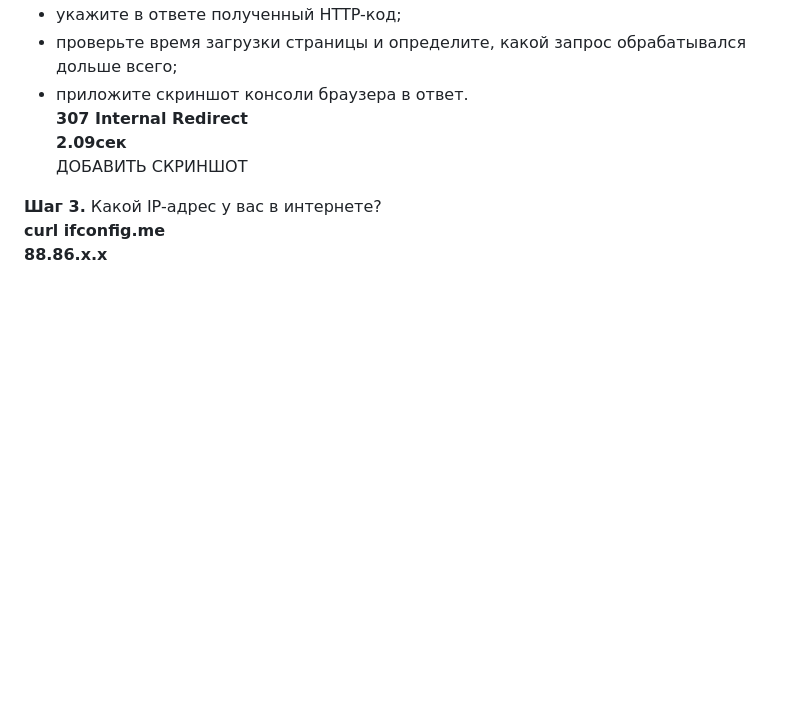
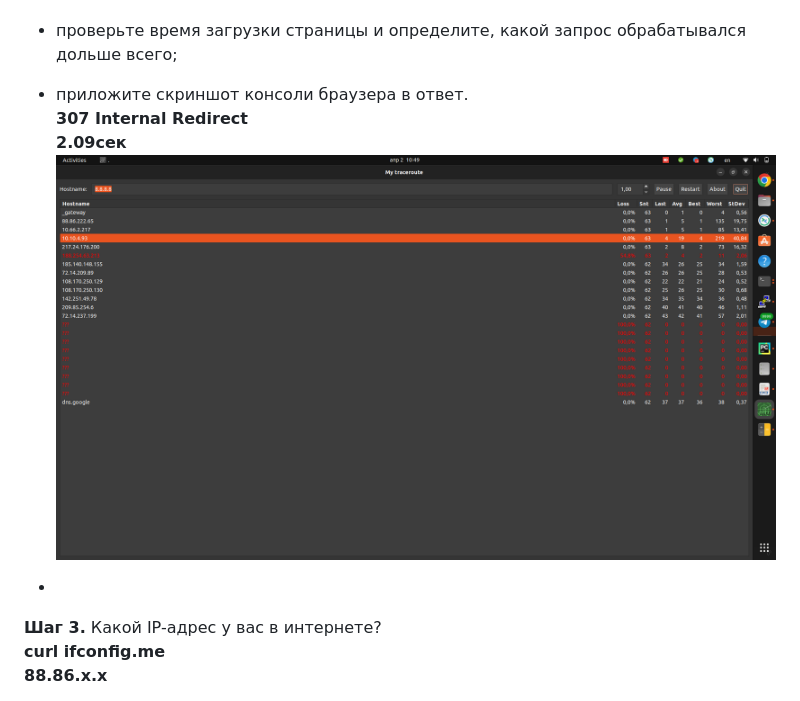
Before and after one commit to Alexander-Sharygin/devops-netology, a Markdown page: 03-sysadmin-06-net/README.md, the part around the change. Rendered like a GitHub page; blank space fills up the shorter version.

Commit message:
coomit homework2

```diff
--- a/03-sysadmin-06-net/README.md
+++ b/03-sysadmin-06-net/README.md
@@ -28,8 +28,9 @@ HOST: stackoverflow.com
  - приложите скриншот консоли браузера в ответ.
 **307 Internal Redirect
 2.09сек**
-ДОБАВИТЬ СКРИНШОТ
+![](https://github.com/Alexander-Sharygin/devops-netology/blob/main/03-sysadmin-06-net/Screenshot%20from%202023-04-02%2010-49-08.png)
 
+ -
 **Шаг 3.** Какой IP-адрес у вас в интернете?
 **curl ifconfig.me
 88.86.х.х**
```
